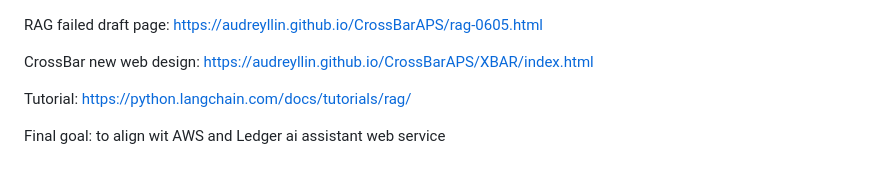
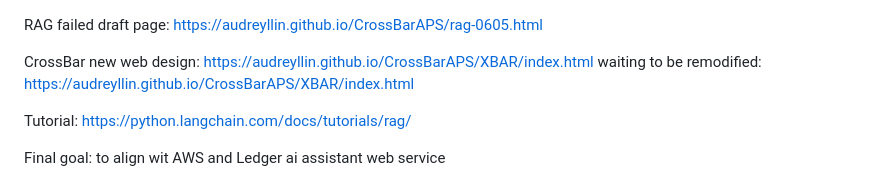
Before and after one commit to audreyllin/CrossBarAPS, a Markdown page: README.md, the part around the change. Rendered like a GitHub page.

```diff
--- a/README.md
+++ b/README.md
@@ -1,6 +1,7 @@
 RAG failed draft page: https://audreyllin.github.io/CrossBarAPS/rag-0605.html
 
 CrossBar new web design: https://audreyllin.github.io/CrossBarAPS/XBAR/index.html
+waiting to be remodified: https://audreyllin.github.io/CrossBarAPS/XBAR/index.html
 
 Tutorial: https://python.langchain.com/docs/tutorials/rag/
 
```
